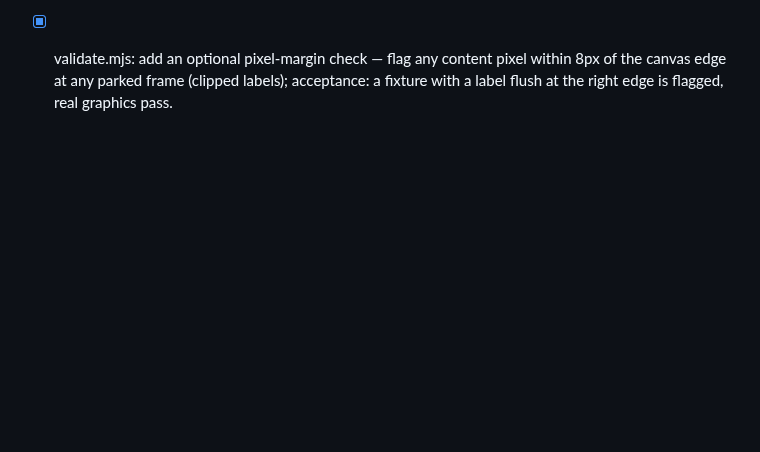
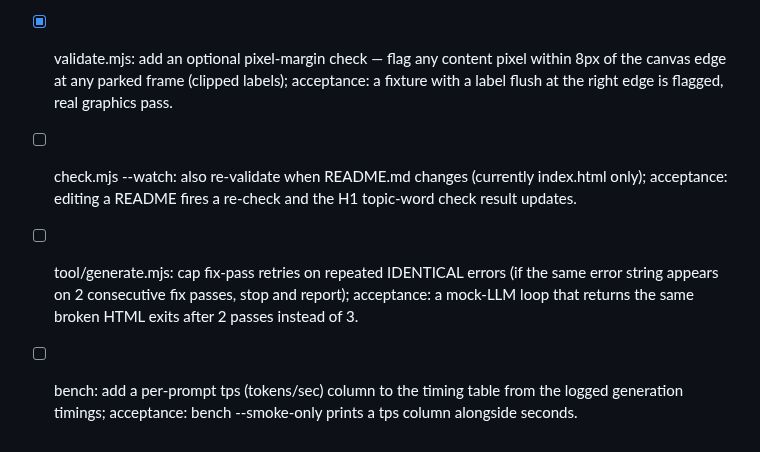
Before and after one commit to theodufort/motion-graphics, a Markdown page: IMPROVEMENTS.md, the part around the change. Drawn GitHub-style; blank space fills up the shorter version.

Commit message:
backlog: watch README, identical-error early stop, bench tps column

```diff
--- a/IMPROVEMENTS.md
+++ b/IMPROVEMENTS.md
@@ -216,3 +216,13 @@
   content pixel within 8px of the canvas edge at any parked frame
   (clipped labels); acceptance: a fixture with a label flush at the
   right edge is flagged, real graphics pass.
+- [ ] check.mjs --watch: also re-validate when README.md changes (currently
+  index.html only); acceptance: editing a README fires a re-check and the
+  H1 topic-word check result updates.
+- [ ] tool/generate.mjs: cap fix-pass retries on repeated IDENTICAL errors
+  (if the same error string appears on 2 consecutive fix passes, stop and
+  report); acceptance: a mock-LLM loop that returns the same broken HTML
+  exits after 2 passes instead of 3.
+- [ ] bench: add a per-prompt tps (tokens/sec) column to the timing table
+  from the logged generation timings; acceptance: bench --smoke-only
+  prints a tps column alongside seconds.
```
